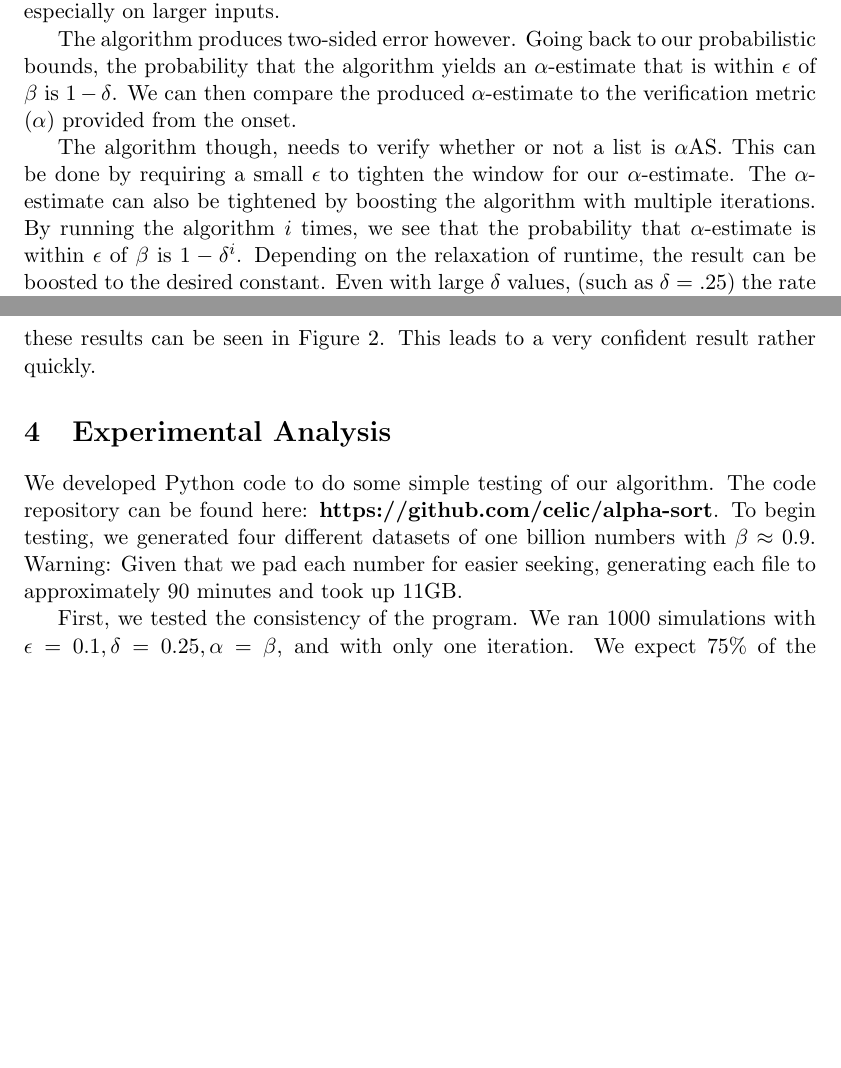
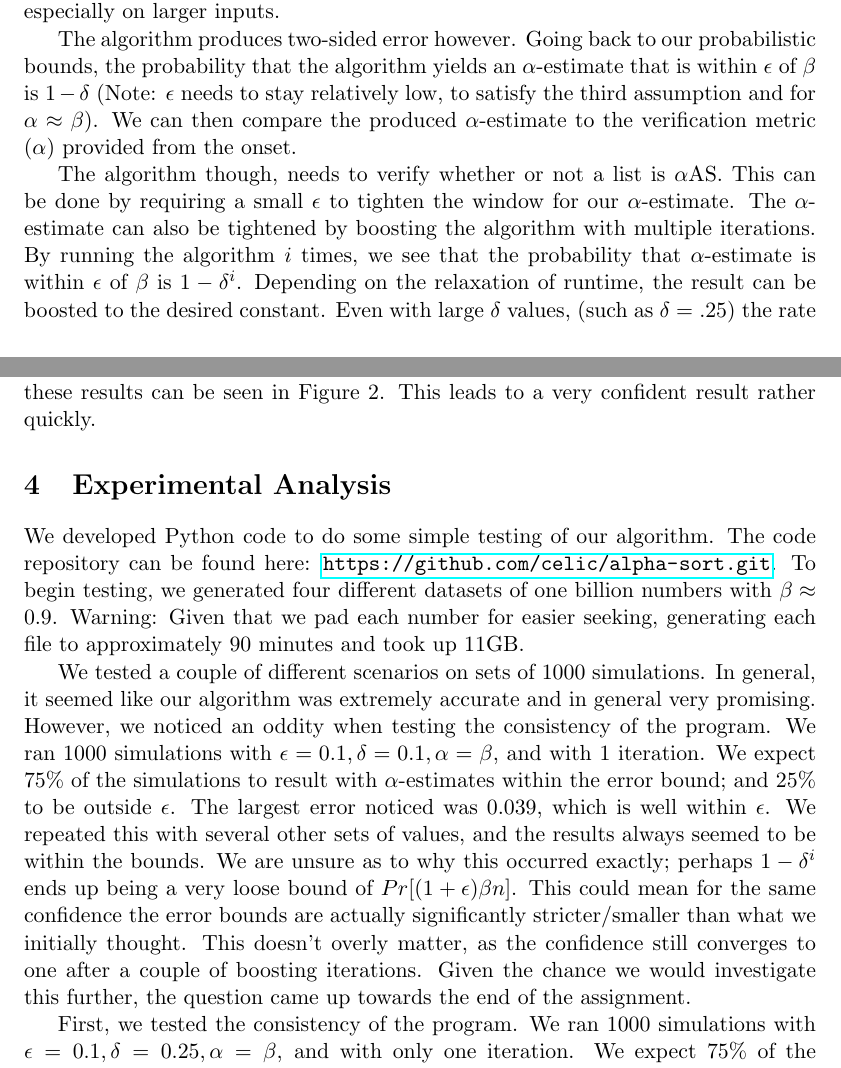
Before and after one commit to celic/alpha-sort, a LaTeX document (docs/final.tex): two parts of pages 5 and 6 of 8 before the commit and two parts of pages 5 and 6 of 9 after it, joined at a grey line, cut so that both start at the same text, the shorter picture padded with empty space. Compiled offline with pdfLaTeX.

Commit message:
not finished quit eyet

```diff
--- a/docs/final.tex
+++ b/docs/final.tex
@@ -1,6 +1,7 @@
 \documentclass[11pt]{article}
 \usepackage{amsmath, geometry, enumerate, algorithm2e}
 \usepackage{graphicx}
+\usepackage{hyperref}
 \usepackage[toc,page]{appendix}
 \geometry{margin=1.5in}
 \setlength{\textheight}{8.75in} \setlength{\topmargin}{-.2in}
@@ -118,13 +119,15 @@ Thus we have a method of estimating the true approximately sorted value of the g
 
 This leaves us with $$k \geq \frac{4}{\epsilon^2 \alpha} \ln \frac{2}{\delta}$$ where we commonly use $\alpha = .9$ for testing the algorithm. It is rather important to note that $k$ is not dependent on $n$ in any way. Thus this algorithm scales well, especially on larger inputs.
 
-The algorithm produces two-sided error however. Going back to our probabilistic bounds, the probability that the algorithm yields an $\alpha$-estimate that is within $\epsilon$ of $\beta$ is $1 - \delta$. We can then compare the produced $\alpha$-estimate to the verification metric ($\alpha$) provided from the onset.
+The algorithm produces two-sided error however. Going back to our probabilistic bounds, the probability that the algorithm yields an $\alpha$-estimate that is within $\epsilon$ of $\beta$ is $1 - \delta$ (Note: $\epsilon$ needs to stay relatively low, to satisfy the third assumption and for $\alpha \approx \beta$). We can then compare the produced $\alpha$-estimate to the verification metric ($\alpha$) provided from the onset.
 
 The algorithm though, needs to verify whether or not a list is $\alpha$AS. This can be done by requiring a small $\epsilon$ to tighten the window for our $\alpha$-estimate. The $\alpha$-estimate can also be tightened by boosting the algorithm with multiple iterations. By running the algorithm $i$ times, we see that the probability that $\alpha$-estimate is within $\epsilon$ of $\beta$ is $1 - \delta^i$. Depending on the relaxation of runtime, the result can be boosted to the desired constant. Even with large $\delta$ values, (such as $\delta = .25$) the rate at which $1 - \delta^i$ converges to $1$ is very fast. Thus not many iterations are required; these results can be seen in Figure 2. This leads to a very confident result rather quickly.
 
 \section{Experimental Analysis}
 
-We developed Python code to do some simple testing of our algorithm. The code repository can be found here: \textbf{https://github.com/celic/alpha-sort}. To begin testing, we generated four different datasets of one billion numbers with $\beta \approx 0.9$. Warning: Given that we pad each number for easier seeking, generating each file to approximately 90 minutes and took up 11GB.
+We developed Python code to do some simple testing of our algorithm. The code repository can be found here: \url{https://github.com/celic/alpha-sort.git}. To begin testing, we generated four different datasets of one billion numbers with $\beta \approx 0.9$. Warning: Given that we pad each number for easier seeking, generating each file to approximately 90 minutes and took up 11GB.
+
+We tested a couple of different scenarios on sets of 1000 simulations. In general, it seemed like our algorithm was extremely accurate and in general very promising. However, we noticed an oddity when testing the consistency of the program. We ran 1000 simulations with $\epsilon=0.1, \delta=0.1, \alpha=\beta$, and with 1 iteration. We expect 75\% of the simulations to result with $\alpha$-estimates within the error bound; and 25\% to be outside $\epsilon$. The largest error noticed was $0.039$, which is well within $\epsilon$. We repeated this with several other sets of values, and the results always seemed to be within the bounds. We are unsure as to why this occurred exactly; perhaps $1 - \delta^i$ ends up being a very loose bound of $Pr[(1+\epsilon)\beta n]$. This could mean for the same confidence the error bounds are actually significantly stricter/smaller than what we initially thought. This doesn't overly matter, as the confidence still converges to one after a couple of boosting iterations. Given the chance we would investigate this further, the question came up towards the end of the assignment.
 
 First, we tested the consistency of the program. We ran 1000 simulations with $\epsilon=0.1, \delta=0.25, \alpha=\beta$, and with only one iteration. We expect 75\% of the simulations to result with $\alpha$-estimates within the error bound. The largest error noticed was $0.039$, which is well within $\epsilon$. We repeated this with several other sets of values, and the results always seemed to be within the bounds. We are unsure as to why this occurred exactly.
 
```
Also changed, not shown: docs/final.pdf, docs/final.tex (5 more changed lines).
